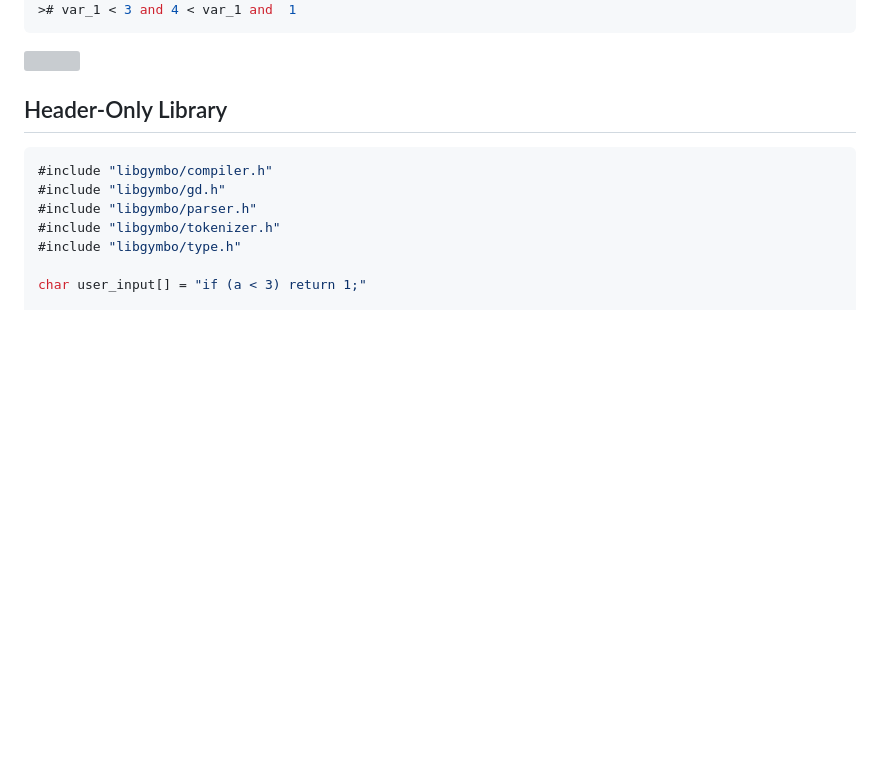
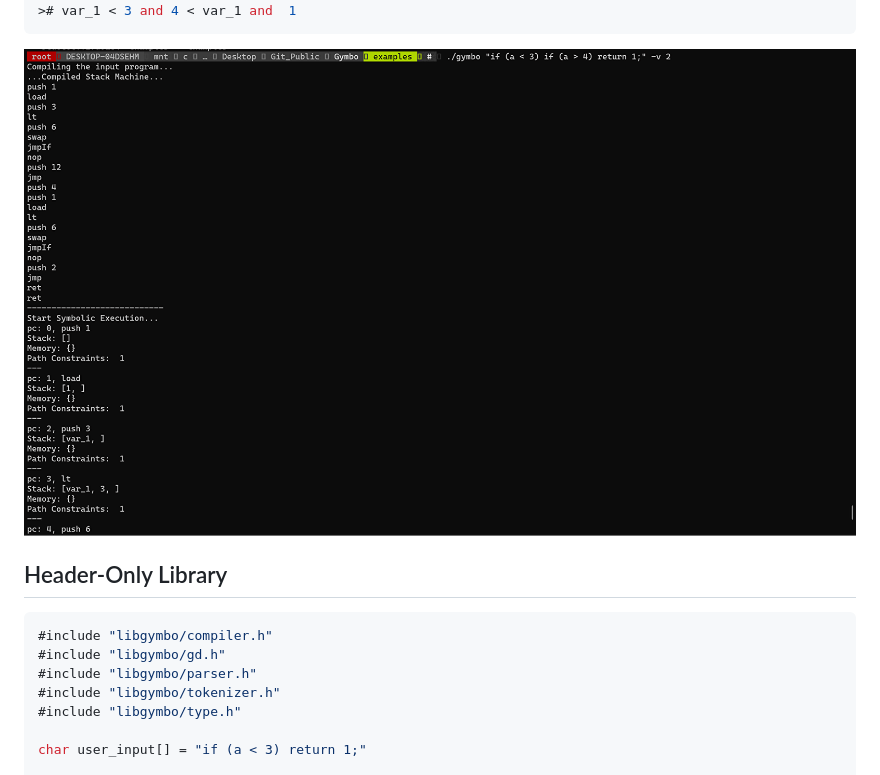
Before and after one commit to Koukyosyumei/Gymbo, a Markdown page: README.md, the part around the change. GitHub-like rendering; blank space fills up the shorter version; grey boxes are pictures that could not be loaded.

````diff
--- a/README.md
+++ b/README.md
@@ -69,7 +69,7 @@ primary    = num | ident | "(" expr ")"
 ># var_1 < 3 and 4 < var_1 and  1
 ```
 
-<img src="img/vernose2.gif">
+<img src="img/verbose2.gif">
 
 ## Header-Only Library
 
````
